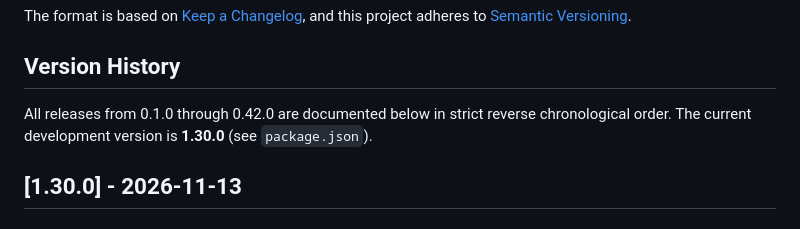
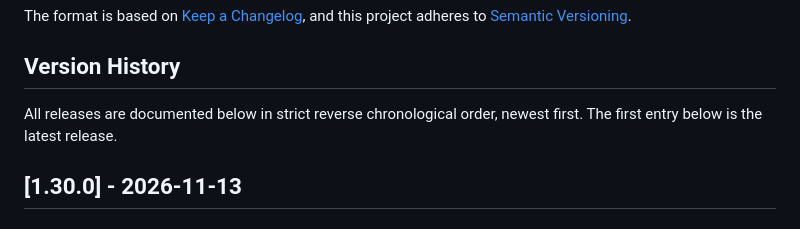
Before and after one commit to CherrugDeveloper/omniroute-bandit-proxy, a Markdown page: CHANGELOG.md, the part around the change. Drawn GitHub-style.

Commit message:
docs: make changelog header self-referential instead of hardcoded version
- Replace hardcoded version range (0.1.0..0.42.0) and dev version (1.30.0)
  in Version History header with self-referential description
- Header now derives meaning from changelog body (first entry = latest)
- Prevents version drift between header and changelog on future releases

```diff
--- a/CHANGELOG.md
+++ b/CHANGELOG.md
@@ -7,8 +7,8 @@ and this project adheres to [Semantic Versioning](https://semver.org/spec/v2.0.0
 
 ## Version History
 
-All releases from 0.1.0 through 0.42.0 are documented below in strict reverse chronological order.
-The current development version is **1.30.0** (see `package.json`).
+All releases are documented below in strict reverse chronological order, newest first.
+The first entry below is the latest release.
 
 ## [1.30.0] - 2026-11-13
 
```
